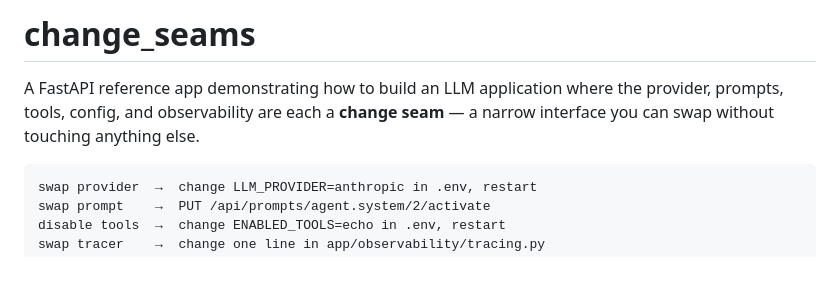
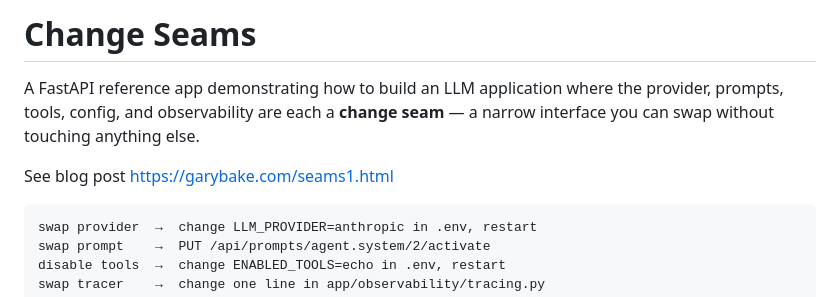
Before and after one commit to garybake/change_seams, a Markdown page: README.md, the part around the change. Drawn GitHub-style; blank space fills up the shorter version.

Commit message:
Added link to blog post

````diff
--- a/README.md
+++ b/README.md
@@ -1,6 +1,8 @@
-# change_seams
+# Change Seams
 
 A FastAPI reference app demonstrating how to build an LLM application where the provider, prompts, tools, config, and observability are each a **change seam** — a narrow interface you can swap without touching anything else.
+
+See blog post [https://garybake.com/seams1.html](https://garybake.com/seams1.html)
 
 ```
 swap provider  →  change LLM_PROVIDER=anthropic in .env, restart
````
